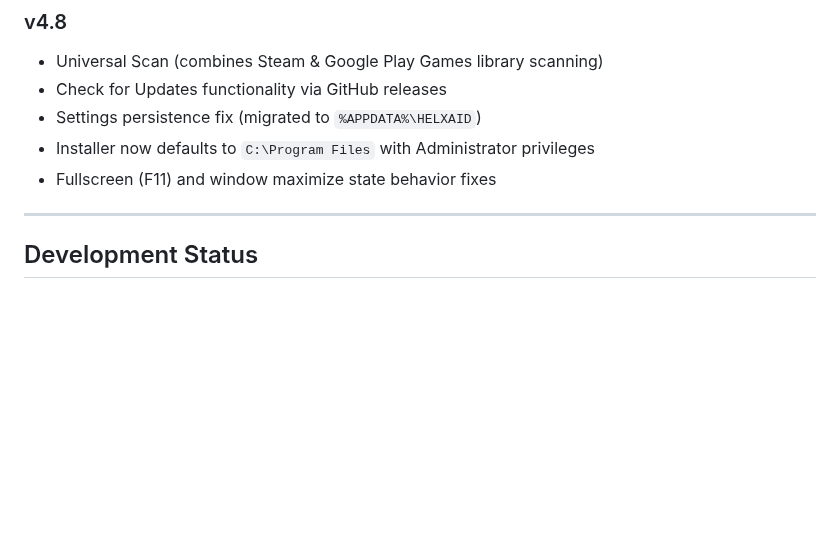
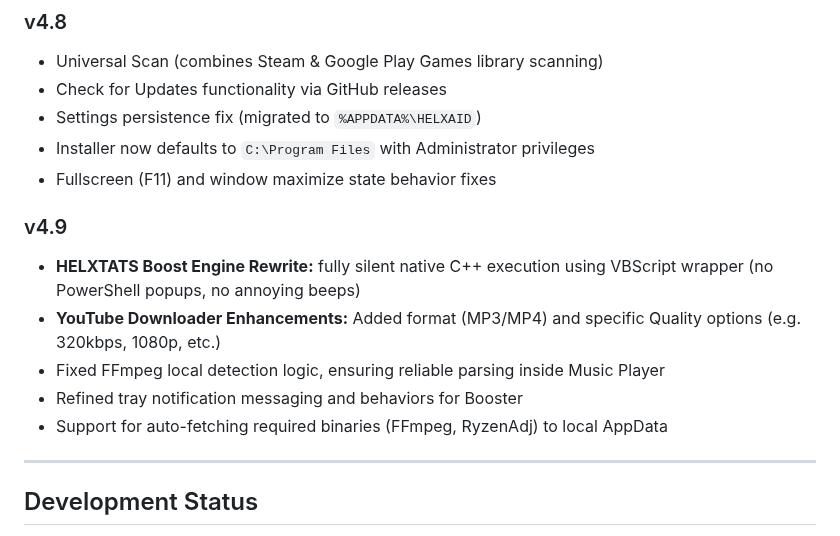
Before and after one commit to TDD131/HELXAID, a Markdown page: README.md, the part around the change. GitHub-like rendering; blank space fills up the shorter version.

Commit message:
docs: add missing v4.9 changelog

```diff
--- a/README.md
+++ b/README.md
@@ -116,6 +116,13 @@ This project is under active development and contains known limitations:
 - Installer now defaults to `C:\Program Files` with Administrator privileges
 - Fullscreen (F11) and window maximize state behavior fixes
 
+### v4.9
+- **HELXTATS Boost Engine Rewrite:** fully silent native C++ execution using VBScript wrapper (no PowerShell popups, no annoying beeps)
+- **YouTube Downloader Enhancements:** Added format (MP3/MP4) and specific Quality options (e.g. 320kbps, 1080p, etc.)
+- Fixed FFmpeg local detection logic, ensuring reliable parsing inside Music Player
+- Refined tray notification messaging and behaviors for Booster
+- Support for auto-fetching required binaries (FFmpeg, RyzenAdj) to local AppData
+
 ---
 
 ## Development Status
```
